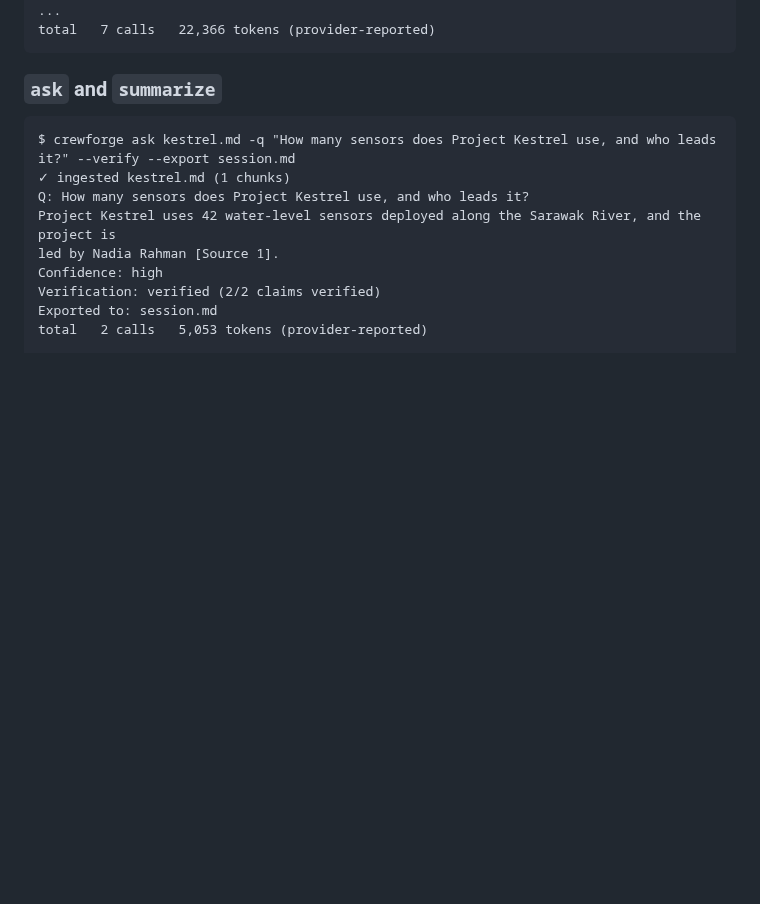
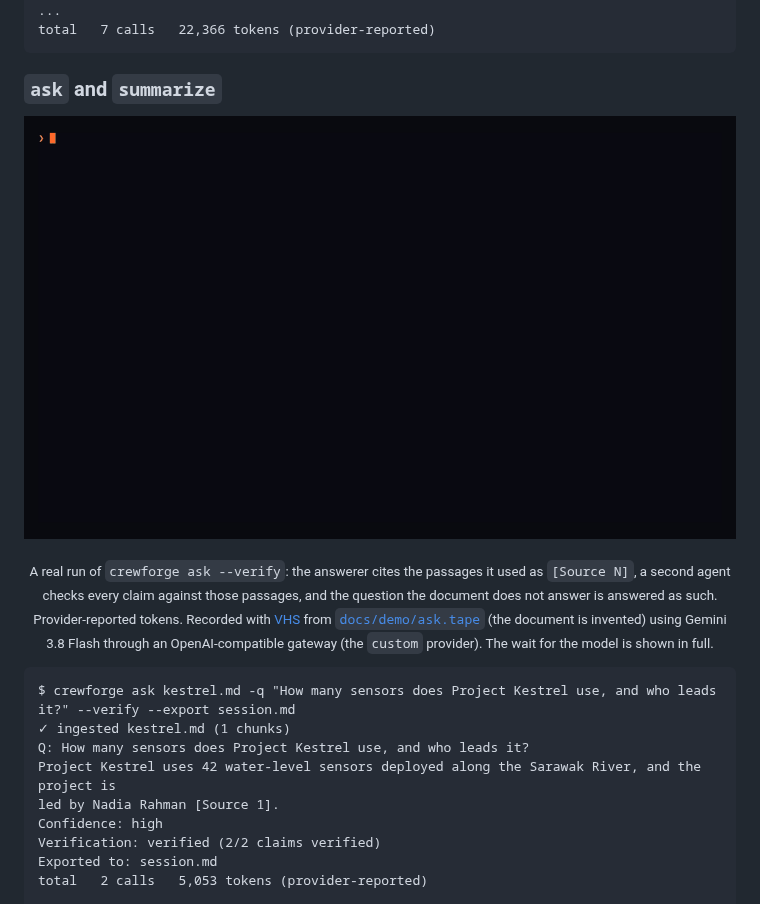
Before and after one commit to aimanmalib/crewforge, a Markdown page: README.md, the part around one of its changes. Rendered like a GitHub page; pictures changed too: docs/demo/ask.gif (added); blank space fills up the shorter version.

````diff
--- a/README.md
+++ b/README.md
@@ -114,6 +114,11 @@ total   7 calls   22,366 tokens (provider-reported)
 
 ### `ask` and `summarize`
 
+<p align="center">
+  <img src="https://raw.githubusercontent.com/aimanmalib/crewforge/main/docs/demo/ask.gif" alt="Terminal demo: crewforge ask --verify answers two questions about a short project brief with [Source N] citations; the second answer says the document does not give the cost, and both answers are fact-checked claim by claim" width="900">
+</p>
+<p align="center"><sub>A real run of <code>crewforge ask --verify</code>: the answerer cites the passages it used as <code>[Source N]</code>, a second agent checks every claim against those passages, and the question the document does not answer is answered as such. Provider-reported tokens. Recorded with <a href="https://github.com/charmbracelet/vhs">VHS</a> from <a href="https://github.com/aimanmalib/crewforge/blob/main/docs/demo/ask.tape"><code>docs/demo/ask.tape</code></a> (the document is invented) using Gemini 3.8 Flash through an OpenAI-compatible gateway (the <code>custom</code> provider). The wait for the model is shown in full.</sub></p>
+
 ```text
 $ crewforge ask kestrel.md -q "How many sensors does Project Kestrel use, and who leads it?" --verify --export session.md
 ✓ ingested kestrel.md (1 chunks)
````
Also changed, not shown: other parts of README.md (+5 -0 lines), docs/demo/academic.gif (added), 5 other files.
